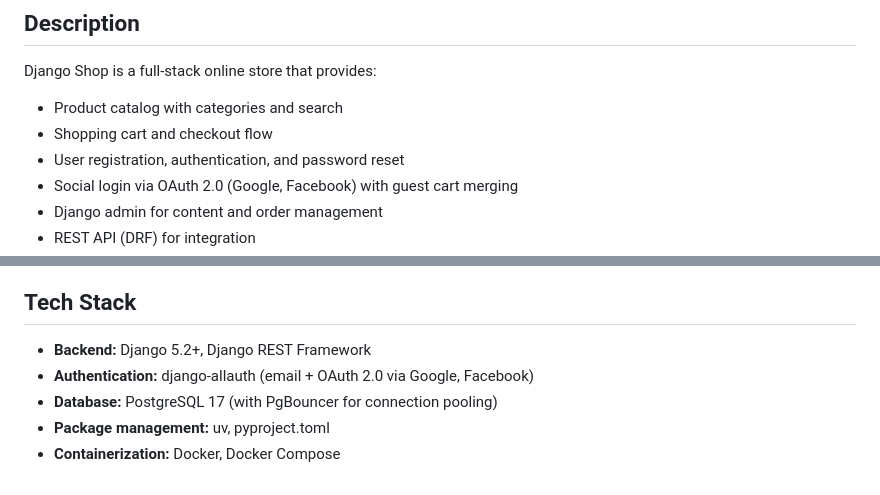
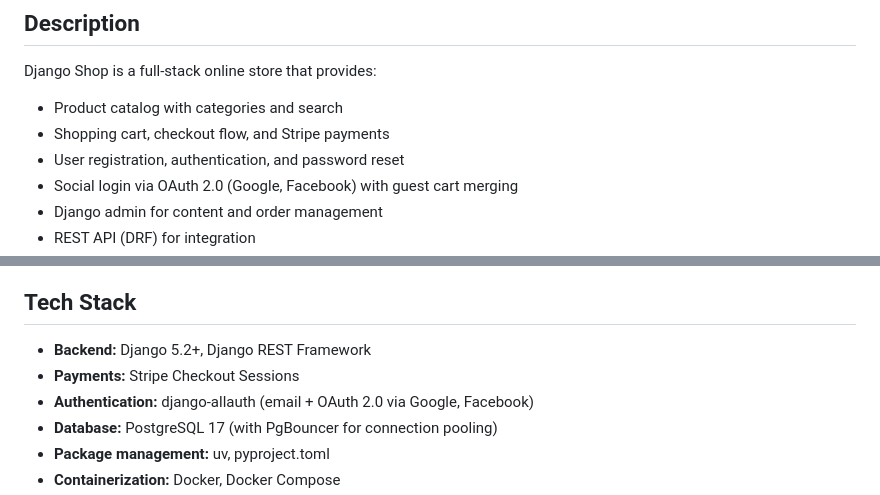
Before and after one commit to mileshkin89/django_shop, a Markdown page: README.md, 2 parts joined by grey strips. GitHub-like rendering.

```diff
--- a/README.md
+++ b/README.md
@@ -23,7 +23,7 @@ E-commerce web application built with Django, Django REST Framework, and Docker.
 Django Shop is a full-stack online store that provides:
 
 - Product catalog with categories and search
-- Shopping cart and checkout flow
+- Shopping cart, checkout flow, and Stripe payments
 - User registration, authentication, and password reset
 - Social login via OAuth 2.0 (Google, Facebook) with guest cart merging
 - Django admin for content and order management
@@ -193,6 +244,7 @@ django_shop/
 ## Tech Stack
 
 - **Backend:** Django 5.2+, Django REST Framework
+- **Payments:** Stripe Checkout Sessions
 - **Authentication:** django-allauth (email + OAuth 2.0 via Google, Facebook)
 - **Database:** PostgreSQL 17 (with PgBouncer for connection pooling)
 - **Package management:** uv, pyproject.toml
```
Also changed, not shown: other parts of README.md (+51 -0 lines).
